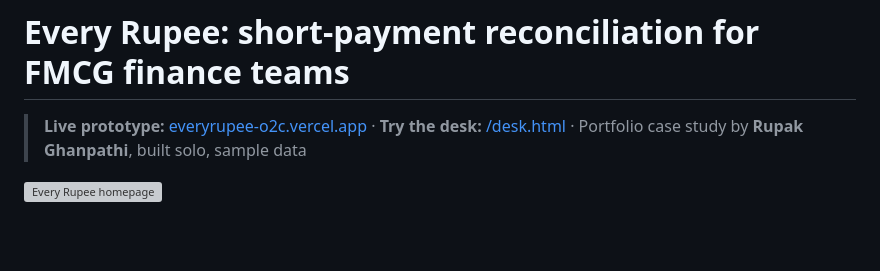
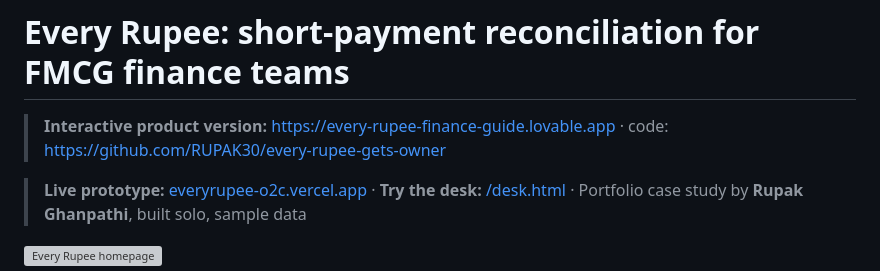
Before and after one commit to RUPAK30/Cello-O2C-Deduction-Workflow-Case-Study, a Markdown page: README.md, the part around the change. Rendered like a GitHub page; blank space fills up the shorter version; grey boxes are pictures that could not be loaded.

Commit message:
Link the interactive product version
Co-Authored-By: Claude Opus 5.5 <noreply@anthropic.com>
Claude-Session: https://claude.ai/code/session_013E4pYDxfh1tWdWGRm8hcQp

```diff
--- a/README.md
+++ b/README.md
@@ -1,4 +1,6 @@
 # Every Rupee: short-payment reconciliation for FMCG finance teams
+
+> **Interactive product version:** https://every-rupee-finance-guide.lovable.app · code: https://github.com/RUPAK30/every-rupee-gets-owner
 
 > **Live prototype:** [everyrupee-o2c.vercel.app](https://everyrupee-o2c.vercel.app) · **Try the desk:** [/desk.html](https://everyrupee-o2c.vercel.app/desk.html) · Portfolio case study by **Rupak Ghanpathi**, built solo, sample data
 
```
